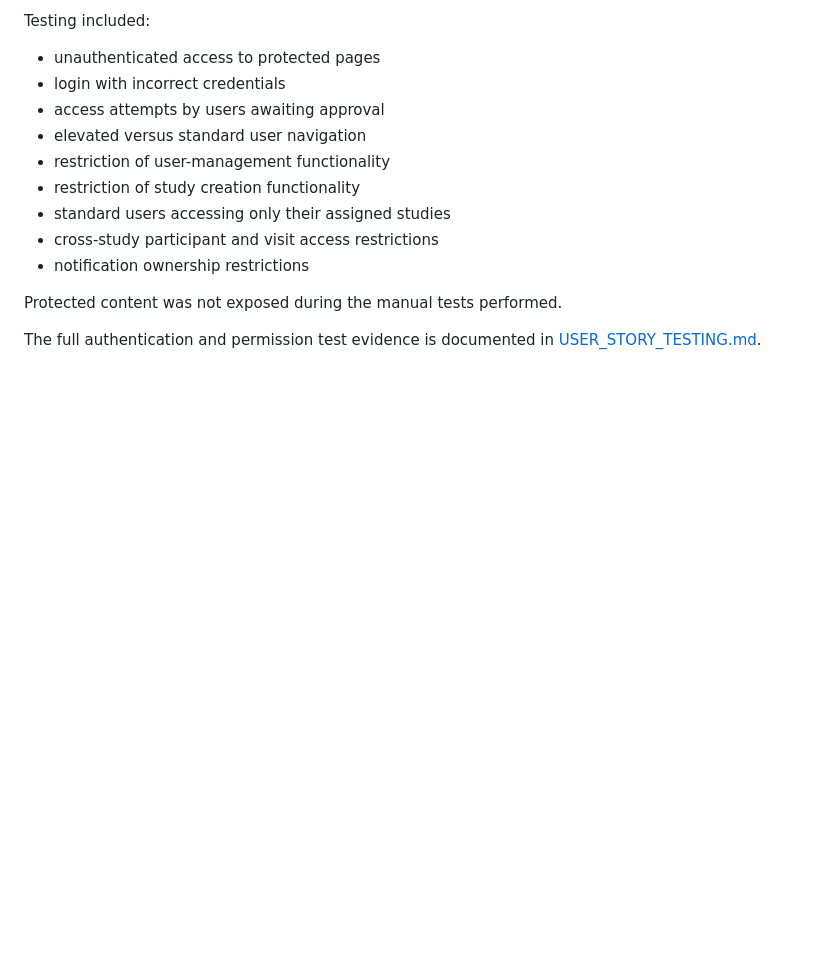
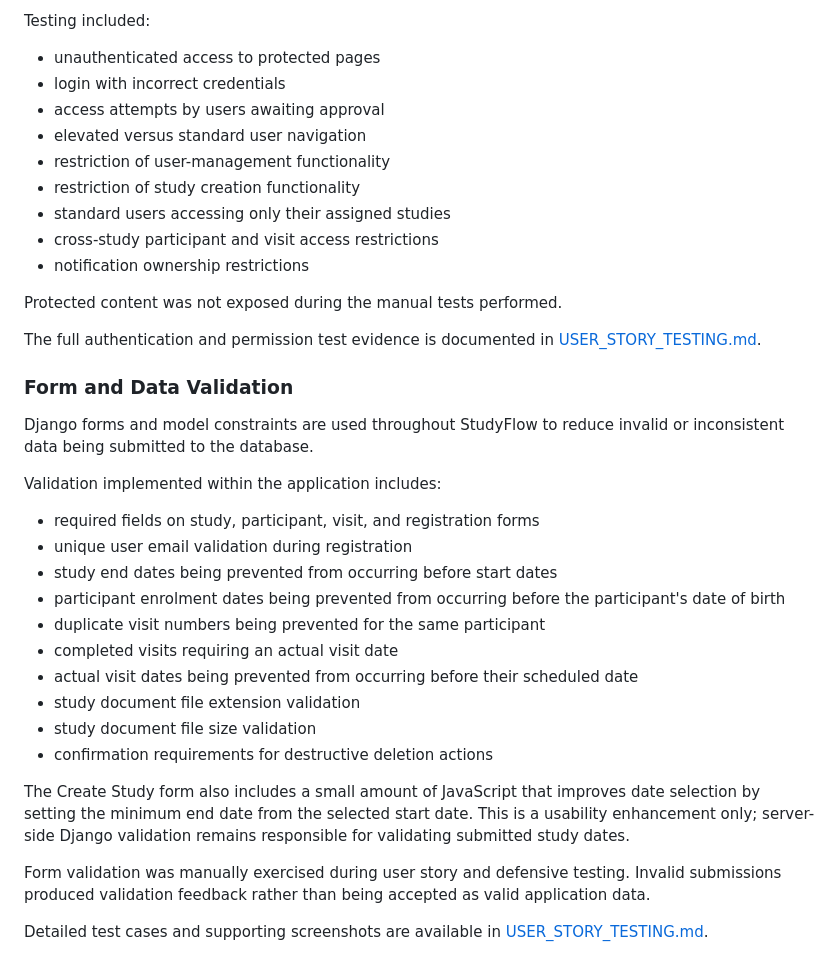
Before and after one commit to Azizr96/studyflow, a Markdown page: TESTING.md, the part around the change. GitHub-like rendering; blank space fills up the shorter version.

Commit message:
Add form validation section int esting

```diff
--- a/TESTING.md
+++ b/TESTING.md
@@ -304,3 +304,36 @@ Protected content was not exposed during the manual tests performed.
 
 The full authentication and permission test evidence is documented in
 [USER_STORY_TESTING.md](USER_STORY_TESTING.md).
+
+### Form and Data Validation
+
+Django forms and model constraints are used throughout StudyFlow to
+reduce invalid or inconsistent data being submitted to the database.
+
+Validation implemented within the application includes:
+
+- required fields on study, participant, visit, and registration forms
+- unique user email validation during registration
+- study end dates being prevented from occurring before start dates
+- participant enrolment dates being prevented from occurring before
+  the participant's date of birth
+- duplicate visit numbers being prevented for the same participant
+- completed visits requiring an actual visit date
+- actual visit dates being prevented from occurring before their
+  scheduled date
+- study document file extension validation
+- study document file size validation
+- confirmation requirements for destructive deletion actions
+
+The Create Study form also includes a small amount of JavaScript that
+improves date selection by setting the minimum end date from the
+selected start date. This is a usability enhancement only; server-side
+Django validation remains responsible for validating submitted study
+dates.
+
+Form validation was manually exercised during user story and defensive
+testing. Invalid submissions produced validation feedback rather than
+being accepted as valid application data.
+
+Detailed test cases and supporting screenshots are available in
+[USER_STORY_TESTING.md](USER_STORY_TESTING.md).
```
